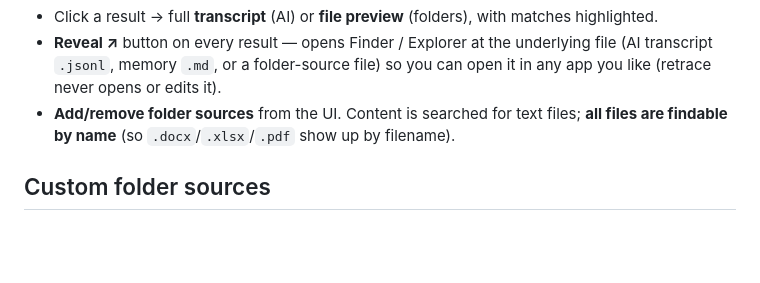
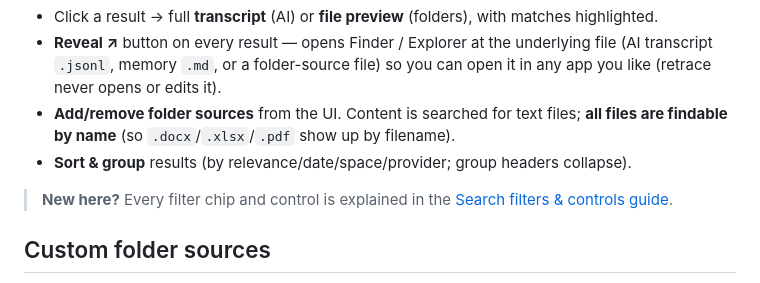
Before and after one commit to DoHungHenry/retrace, a Markdown page: README.md, the part around the change. GitHub-like rendering; blank space fills up the shorter version.

```diff
--- a/README.md
+++ b/README.md
@@ -72,6 +72,10 @@ Missing tools are simply skipped — run it with whatever you have installed.
 - Click a result → full **transcript** (AI) or **file preview** (folders), with matches highlighted.
 - **Reveal ↗** button on every result — opens Finder / Explorer at the underlying file (AI transcript `.jsonl`, memory `.md`, or a folder-source file) so you can open it in any app you like (retrace never opens or edits it).
 - **Add/remove folder sources** from the UI. Content is searched for text files; **all files are findable by name** (so `.docx`/`.xlsx`/`.pdf` show up by filename).
+- **Sort & group** results (by relevance/date/space/provider; group headers collapse).
+
+> **New here?** Every filter chip and control is explained in the
+> [Search filters & controls guide](docs/search-filters.md).
 
 ## Custom folder sources
 
```
Also changed, not shown: docs/search-filters.md (added, +93 -0 lines).
